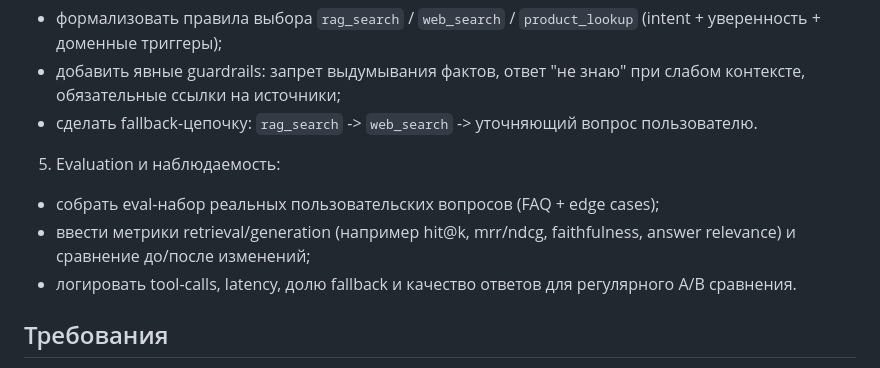
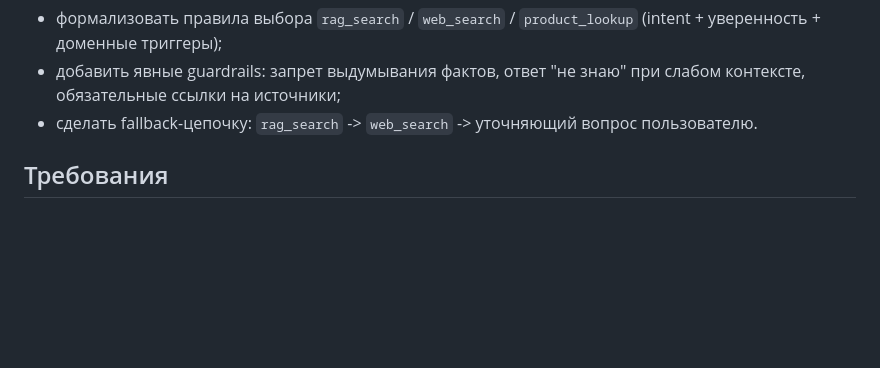
Before and after one commit to AI-agent-team-2/data-science-, a Markdown page: san_bot/README.md, the part around the change. Rendered like a GitHub page; blank space fills up the shorter version.

```diff
--- a/san_bot/README.md
+++ b/san_bot/README.md
@@ -39,11 +39,6 @@ Telegram-ассистент по сантехническим товарам н
 - формализовать правила выбора `rag_search` / `web_search` / `product_lookup` (intent + уверенность + доменные триггеры);
 - добавить явные guardrails: запрет выдумывания фактов, ответ "не знаю" при слабом контексте, обязательные ссылки на источники;
 - сделать fallback-цепочку: `rag_search` -> `web_search` -> уточняющий вопрос пользователю.
-
-5. Evaluation и наблюдаемость:
-- собрать eval-набор реальных пользовательских вопросов (FAQ + edge cases);
-- ввести метрики retrieval/generation (например hit@k, mrr/ndcg, faithfulness, answer relevance) и сравнение до/после изменений;
-- логировать tool-calls, latency, долю fallback и качество ответов для регулярного A/B сравнения.
 
 ## Требования
 
```
